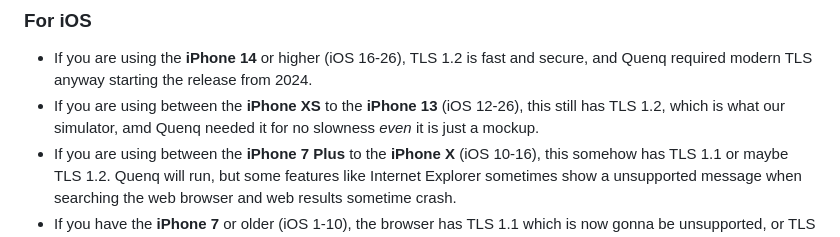
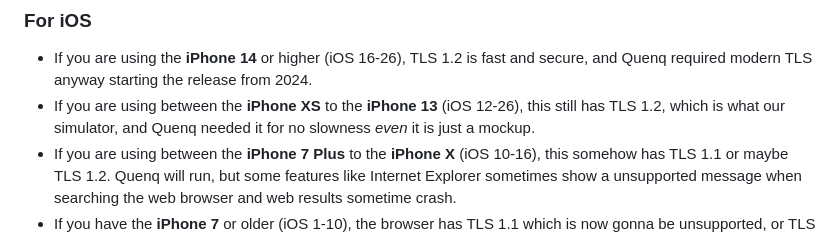
Before and after one commit to UserArham/Windows-XP-Simulator-2026-Update, a Markdown page: README.md, the part around the change. Rendered like a GitHub page.

Commit message:
Fix typo in TLS requirements for iPhone XS to 13
Corrected a typo in the TLS requirements for iPhone models.

```diff
--- a/README.md
+++ b/README.md
@@ -158,7 +158,7 @@ If you are using a **phone like iOS or Android** (Android 14+ recommended for be
 
 ### For iOS
 - If you are using the **iPhone 14** or higher (iOS 16-26), TLS 1.2 is fast and secure, and Quenq required modern TLS anyway starting the release from 2024.
-- If you are using between the **iPhone XS** to the **iPhone 13** (iOS 12-26), this still has TLS 1.2, which is what our simulator, amd Quenq needed it for no slowness *even* it is just a mockup.
+- If you are using between the **iPhone XS** to the **iPhone 13** (iOS 12-26), this still has TLS 1.2, which is what our simulator, and Quenq needed it for no slowness *even* it is just a mockup.
 - If you are using between the **iPhone 7 Plus** to the **iPhone X** (iOS 10-16), this somehow has TLS 1.1 or maybe TLS 1.2. Quenq will run, but some features like Internet Explorer sometimes show a unsupported message when searching the web browser and web results sometime crash.
 - If you have the **iPhone 7** or older (iOS 1-10), the browser has TLS 1.1 which is now gonna be unsupported, or TLS 1.0. They even had SSL which is unsupported from the 2010s.
 ### For Android (Samsung)
```
